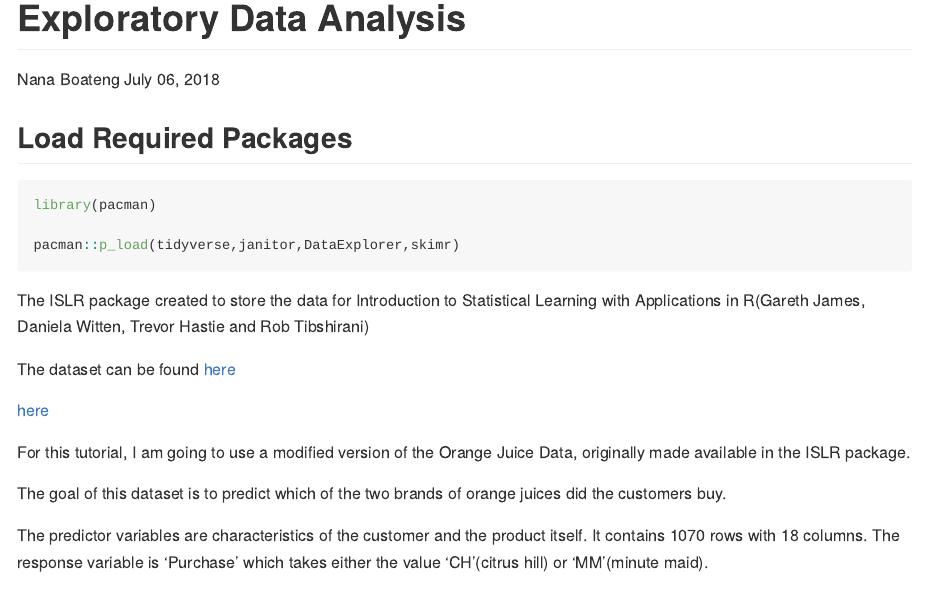
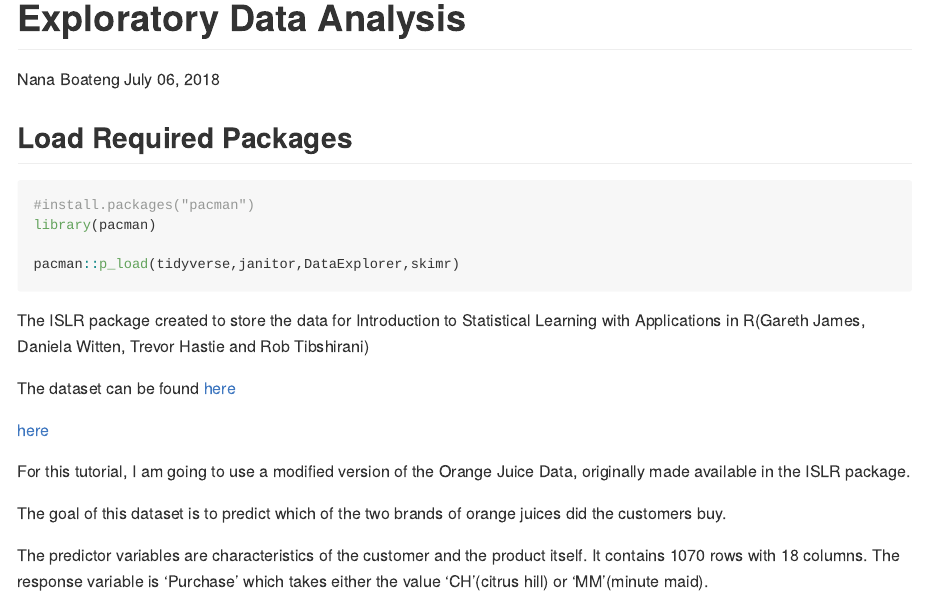
Before and after one commit to NanaAkwasiAbayieBoateng/ExploratoryDataAnalysis, an R Markdown document (ExploratoryDataAnalysis.Rmd): the page in a window 1100 px wide, from its top. Rendered offline with R 4.5, knitr and Pandoc, with nearby package versions; some code elsewhere in the file could not run offline; long lines of code are wrapped.

Commit message:
second commit

````diff
--- a/ExploratoryDataAnalysis.Rmd
+++ b/ExploratoryDataAnalysis.Rmd
@@ -18,6 +18,7 @@ Load Required Packages
 ---------------------------------
 
 ```{r}
+#install.packages("pacman")
 library(pacman)
 
 pacman::p_load(tidyverse,janitor,DataExplorer,skimr)
````
Also changed, not shown: ExploratoryDataAnalysis.md (added).
